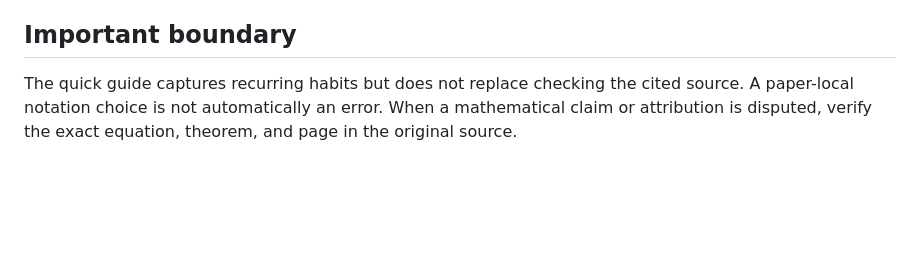
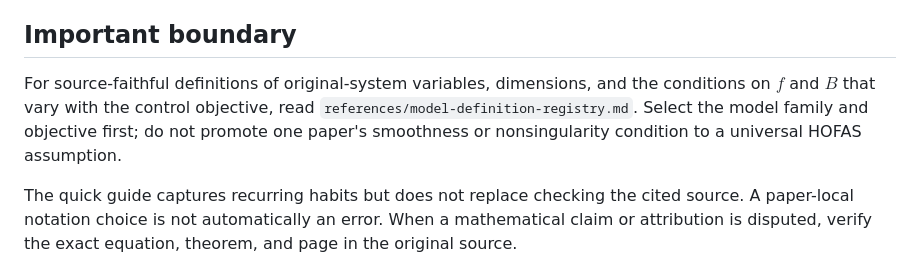
Before and after one commit to Hiden0ri/duan-hofas-skill, a Markdown page: README.md, the part around the change. Drawn GitHub-style; blank space fills up the shorter version.

Commit message:
Add objective-specific HOFAS model definitions

```diff
--- a/README.md
+++ b/README.md
@@ -157,4 +157,6 @@ The skill itself does not include copyrighted PDFs or a generated search databas
 
 ## Important boundary
 
+For source-faithful definitions of original-system variables, dimensions, and the conditions on $f$ and $B$ that vary with the control objective, read `references/model-definition-registry.md`. Select the model family and objective first; do not promote one paper's smoothness or nonsingularity condition to a universal HOFAS assumption.
+
 The quick guide captures recurring habits but does not replace checking the cited source. A paper-local notation choice is not automatically an error. When a mathematical claim or attribution is disputed, verify the exact equation, theorem, and page in the original source.
```
Also changed, not shown: SKILL.md (+1 -0 lines), references/model-definition-registry.md (added, +213 -0 lines).
